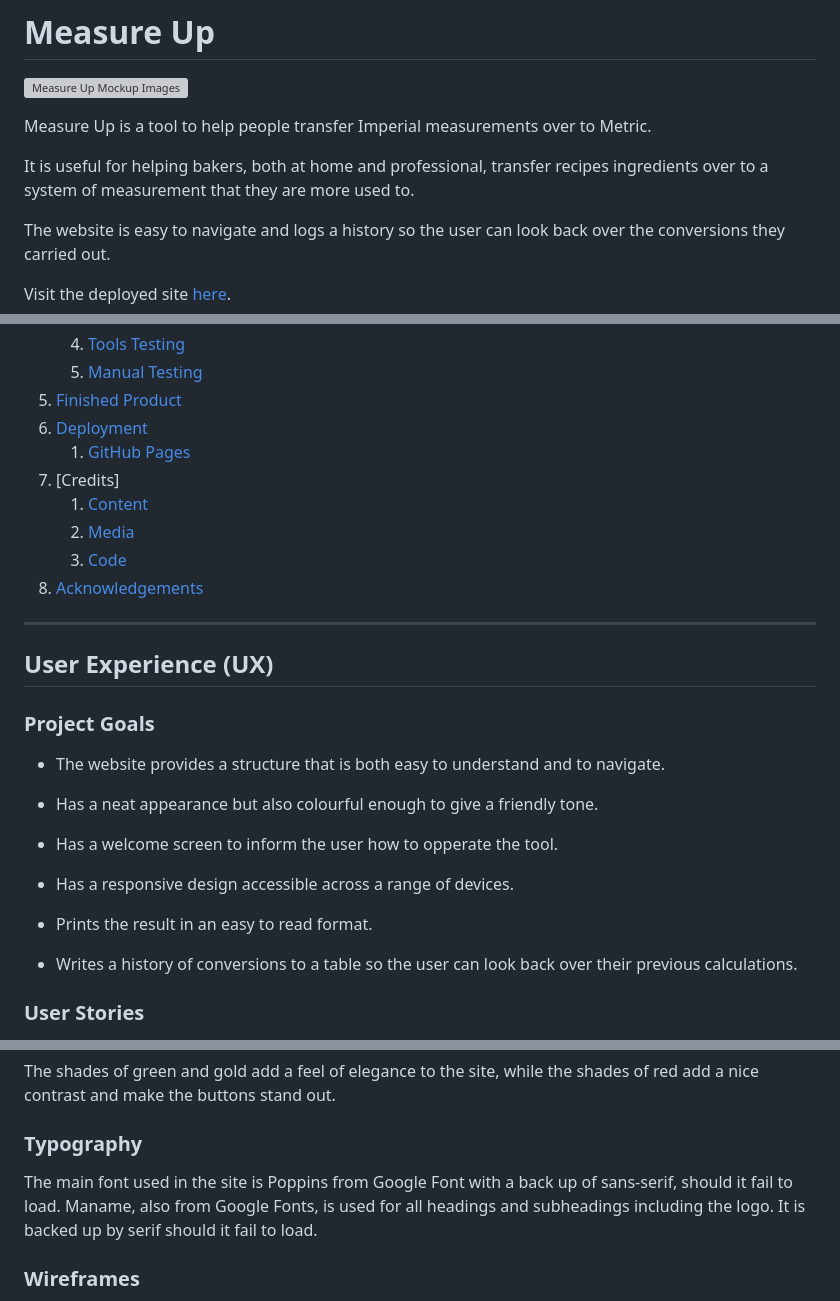
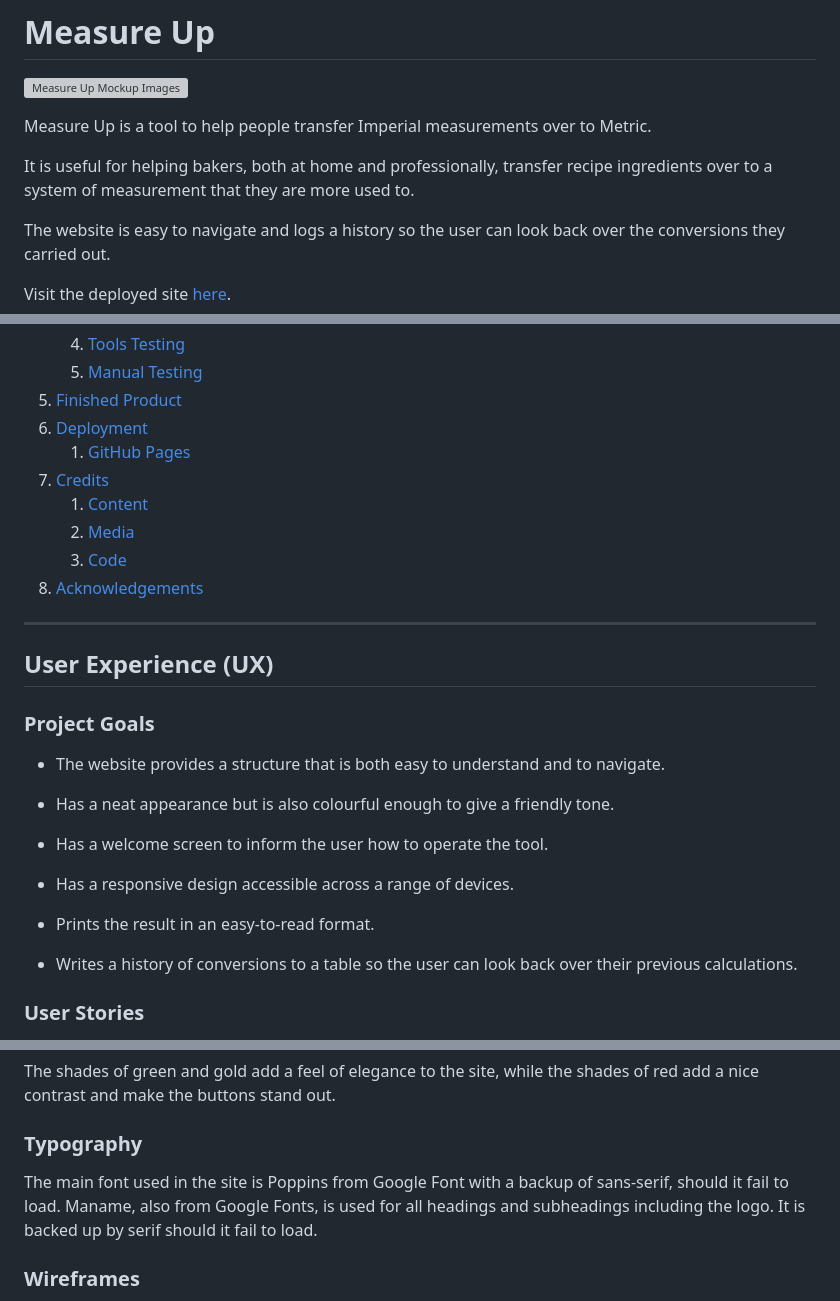
Before and after one commit to SnappyJumper/Measure-Up, a Markdown page: README.md, 3 parts joined by grey strips. GitHub-like rendering; grey boxes are pictures that could not be loaded.

```diff
--- a/README.md
+++ b/README.md
@@ -4,7 +4,7 @@
 
 Measure Up is a tool to help people transfer Imperial measurements over to Metric.
 
-It is useful for helping bakers, both at home and professional, transfer recipes ingredients over to a system of measurement that they are more used to.
+It is useful for helping bakers, both at home and professionally, transfer recipe ingredients over to a system of measurement that they are more used to.
 
 The website is easy to navigate and logs a history so the user can look back over the conversions they carried out.
 
@@ -32,13 +32,13 @@ Visit the deployed site [here](https://snappyjumper.github.io/Measure-Up/).
     4. [Tools Testing](#tools-testing)
     5. [Manual Testing](#manual-testing)
 5. [Finished Product](#finished-product)
-6. [Deployment]()
-    1. [GitHub Pages]()
-7. [Credits]
-    1. [Content]()
-    2. [Media]()
-    3. [Code]()
-8. [Acknowledgements]()
+6. [Deployment](#deployment)
+    1. [GitHub Pages](#github-pages)
+7. [Credits](#credits)
+    1. [Content](#content)
+    2. [Media](#media)
+    3. [Code](#code)
+8. [Acknowledgements](#acknowledgements)
 
 ***
 
@@ -48,13 +48,13 @@ Visit the deployed site [here](https://snappyjumper.github.io/Measure-Up/).
 
 * The website provides a structure that is both easy to understand and to navigate.
 
-* Has a neat appearance but also colourful enough to give a friendly tone.
+* Has a neat appearance but is also colourful enough to give a friendly tone.
 
-* Has a welcome screen to inform the user how to opperate the tool.
+* Has a welcome screen to inform the user how to operate the tool.
 
 * Has a responsive design accessible across a range of devices.
 
-* Prints the result in an easy to read format.
+* Prints the result in an easy-to-read format.
 
 * Writes a history of conversions to a table so the user can look back over their previous calculations.
 
@@ -95,7 +95,7 @@ The shades of green and gold add a feel of elegance to the site, while the shade
 
 ### Typography
 
-The main font used in the site is Poppins from Google Font with a back up of sans-serif, should it fail to load. Maname, also from Google Fonts, is used for all headings and subheadings including the logo. It is backed up by serif should it fail to load.
+The main font used in the site is Poppins from Google Font with a backup of sans-serif, should it fail to load. Maname, also from Google Fonts, is used for all headings and subheadings including the logo. It is backed up by serif should it fail to load.
 
 ### Wireframes
 
```
Also changed, not shown: other parts of README.md (+32 -32 lines).
